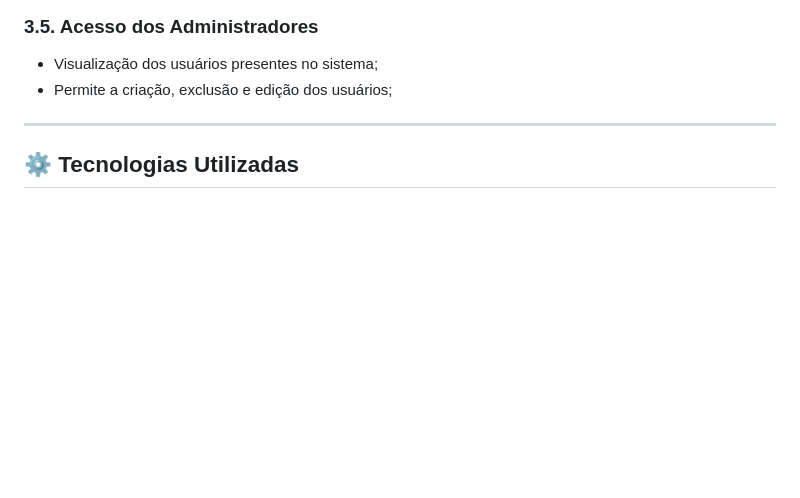
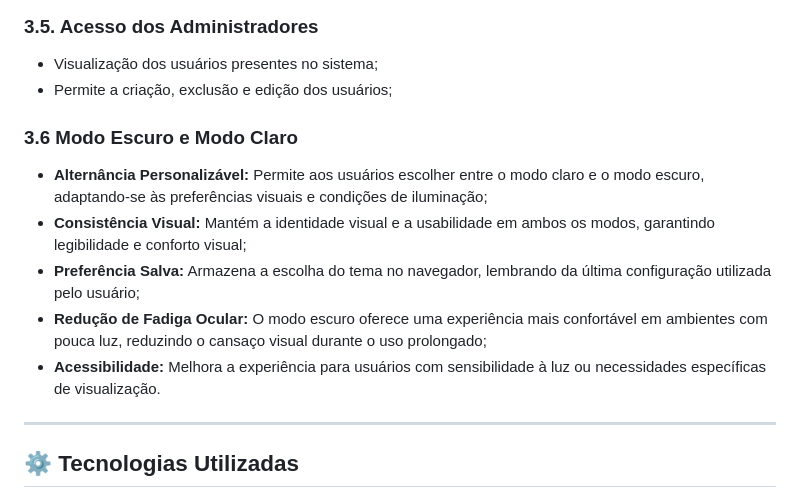
Before and after one commit to HeitorDalla/caderneta-digital, a Markdown page: README.md, the part around the change. Rendered like a GitHub page; blank space fills up the shorter version.

Commit message:
Atualizado readme, com informações referente ao Modo Escuro e Modo Claro

```diff
--- a/README.md
+++ b/README.md
@@ -57,6 +57,14 @@ Isso permite um acompanhamento eficiente e uma análise criteriosa da qualidade
 - Visualização dos usuários presentes no sistema;
 - Permite a criação, exclusão e edição dos usuários;
 
+### 3.6 Modo Escuro e Modo Claro
+
+- **Alternância Personalizável:** Permite aos usuários escolher entre o modo claro e o modo escuro, adaptando-se às preferências visuais e condições de iluminação;
+- **Consistência Visual:** Mantém a identidade visual e a usabilidade em ambos os modos, garantindo legibilidade e conforto visual;
+- **Preferência Salva:** Armazena a escolha do tema no navegador, lembrando da última configuração utilizada pelo usuário;
+- **Redução de Fadiga Ocular:** O modo escuro oferece uma experiência mais confortável em ambientes com pouca luz, reduzindo o cansaço visual durante o uso prolongado;
+- **Acessibilidade:** Melhora a experiência para usuários com sensibilidade à luz ou necessidades específicas de visualização.
+
 ---
 
 ## ⚙️ Tecnologias Utilizadas
```
